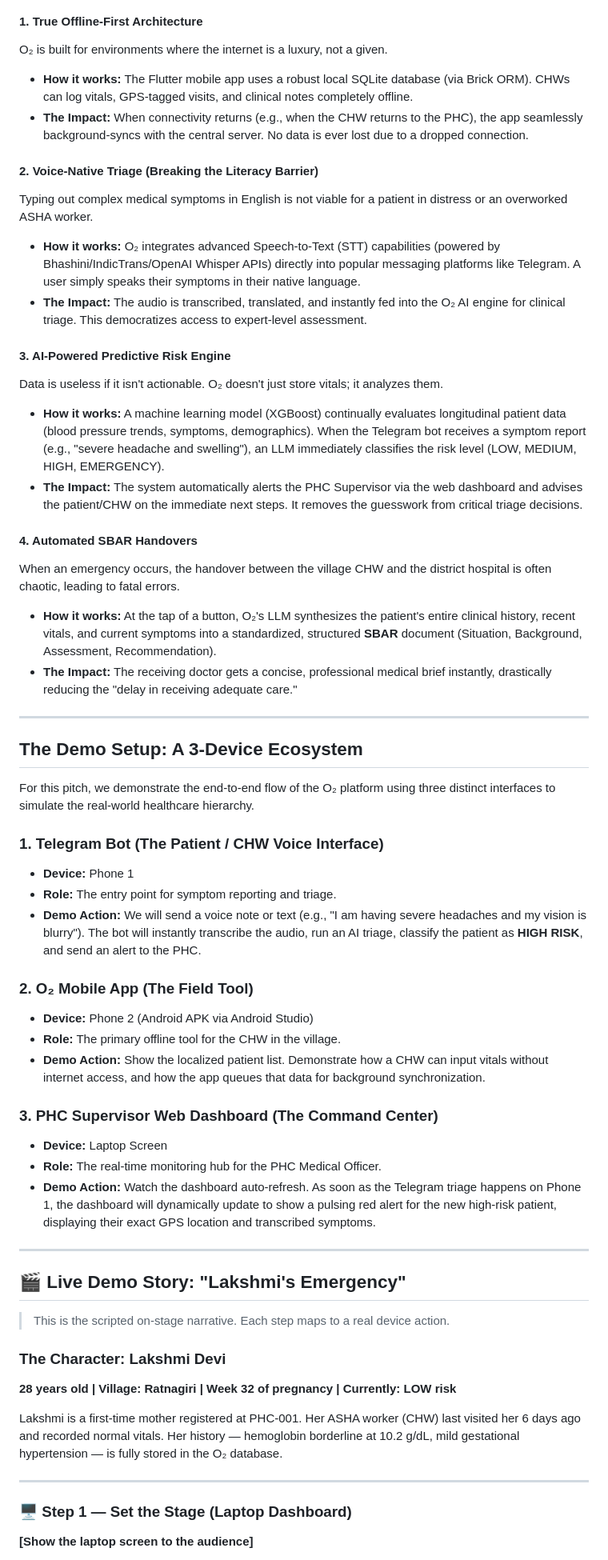
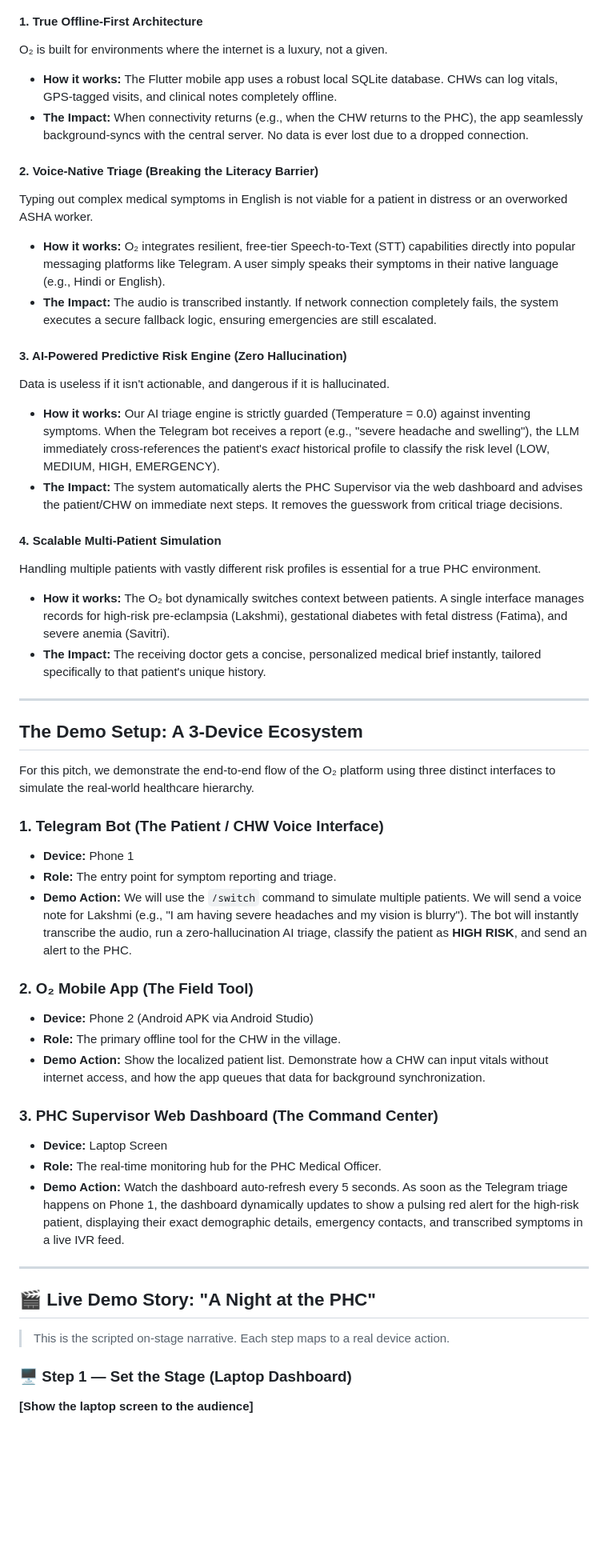
Before and after one commit to Syed-Abdullah-Abrar/AAVISHKAR-PRAVAH, a Markdown page: PITCH.md, the part around one of its changes. Shown at 80% size. Drawn GitHub-style; blank space fills up the shorter version.

```diff
--- a/PITCH.md
+++ b/PITCH.md
@@ -22,23 +22,23 @@ O₂ is an offline-first, AI-driven maternal healthcare platform designed specif
 
 #### 1. True Offline-First Architecture
 O₂ is built for environments where the internet is a luxury, not a given.
-- **How it works:** The Flutter mobile app uses a robust local SQLite database (via Brick ORM). CHWs can log vitals, GPS-tagged visits, and clinical notes completely offline.
+- **How it works:** The Flutter mobile app uses a robust local SQLite database. CHWs can log vitals, GPS-tagged visits, and clinical notes completely offline.
 - **The Impact:** When connectivity returns (e.g., when the CHW returns to the PHC), the app seamlessly background-syncs with the central server. No data is ever lost due to a dropped connection.
 
 #### 2. Voice-Native Triage (Breaking the Literacy Barrier)
 Typing out complex medical symptoms in English is not viable for a patient in distress or an overworked ASHA worker.
-- **How it works:** O₂ integrates advanced Speech-to-Text (STT) capabilities (powered by Bhashini/IndicTrans/OpenAI Whisper APIs) directly into popular messaging platforms like Telegram. A user simply speaks their symptoms in their native language.
-- **The Impact:** The audio is transcribed, translated, and instantly fed into the O₂ AI engine for clinical triage. This democratizes access to expert-level assessment.
+- **How it works:** O₂ integrates resilient, free-tier Speech-to-Text (STT) capabilities directly into popular messaging platforms like Telegram. A user simply speaks their symptoms in their native language (e.g., Hindi or English).
+- **The Impact:** The audio is transcribed instantly. If network connection completely fails, the system executes a secure fallback logic, ensuring emergencies are still escalated.
 
-#### 3. AI-Powered Predictive Risk Engine
-Data is useless if it isn't actionable. O₂ doesn't just store vitals; it analyzes them.
-- **How it works:** A machine learning model (XGBoost) continually evaluates longitudinal patient data (blood pressure trends, symptoms, demographics). When the Telegram bot receives a symptom report (e.g., "severe headache and swelling"), an LLM immediately classifies the risk level (LOW, MEDIUM, HIGH, EMERGENCY).
-- **The Impact:** The system automatically alerts the PHC Supervisor via the web dashboard and advises the patient/CHW on the immediate next steps. It removes the guesswork from critical triage decisions.
+#### 3. AI-Powered Predictive Risk Engine (Zero Hallucination)
+Data is useless if it isn't actionable, and dangerous if it is hallucinated.
+- **How it works:** Our AI triage engine is strictly guarded (Temperature = 0.0) against inventing symptoms. When the Telegram bot receives a report (e.g., "severe headache and swelling"), the LLM immediately cross-references the patient's *exact* historical profile to classify the risk level (LOW, MEDIUM, HIGH, EMERGENCY).
+- **The Impact:** The system automatically alerts the PHC Supervisor via the web dashboard and advises the patient/CHW on immediate next steps. It removes the guesswork from critical triage decisions.
 
-#### 4. Automated SBAR Handovers
-When an emergency occurs, the handover between the village CHW and the district hospital is often chaotic, leading to fatal errors.
-- **How it works:** At the tap of a button, O₂'s LLM synthesizes the patient's entire clinical history, recent vitals, and current symptoms into a standardized, structured **SBAR** document (Situation, Background, Assessment, Recommendation).
-- **The Impact:** The receiving doctor gets a concise, professional medical brief instantly, drastically reducing the "delay in receiving adequate care."
+#### 4. Scalable Multi-Patient Simulation
+Handling multiple patients with vastly different risk profiles is essential for a true PHC environment.
+- **How it works:** The O₂ bot dynamically switches context between patients. A single interface manages records for high-risk pre-eclampsia (Lakshmi), gestational diabetes with fetal distress (Fatima), and severe anemia (Savitri).
+- **The Impact:** The receiving doctor gets a concise, personalized medical brief instantly, tailored specifically to that patient's unique history.
 
 ---
 
@@ -49,7 +49,7 @@ For this pitch, we demonstrate the end-to-end flow of the O₂ platform using th
 ### 1. Telegram Bot (The Patient / CHW Voice Interface)
 *   **Device:** Phone 1
 *   **Role:** The entry point for symptom reporting and triage.
-*   **Demo Action:** We will send a voice note or text (e.g., "I am having severe headaches and my vision is blurry"). The bot will instantly transcribe the audio, run an AI triage, classify the patient as **HIGH RISK**, and send an alert to the PHC.
+*   **Demo Action:** We will use the `/switch` command to simulate multiple patients. We will send a voice note for Lakshmi (e.g., "I am having severe headaches and my vision is blurry"). The bot will instantly transcribe the audio, run a zero-hallucination AI triage, classify the patient as **HIGH RISK**, and send an alert to the PHC.
 
 ### 2. O₂ Mobile App (The Field Tool)
 *   **Device:** Phone 2 (Android APK via Android Studio)
@@ -59,20 +59,13 @@ For this pitch, we demonstrate the end-to-end flow of the O₂ platform using th
 ### 3. PHC Supervisor Web Dashboard (The Command Center)
 *   **Device:** Laptop Screen
 *   **Role:** The real-time monitoring hub for the PHC Medical Officer.
-*   **Demo Action:** Watch the dashboard auto-refresh. As soon as the Telegram triage happens on Phone 1, the dashboard will dynamically update to show a pulsing red alert for the new high-risk patient, displaying their exact GPS location and transcribed symptoms.
+*   **Demo Action:** Watch the dashboard auto-refresh every 5 seconds. As soon as the Telegram triage happens on Phone 1, the dashboard dynamically updates to show a pulsing red alert for the high-risk patient, displaying their exact demographic details, emergency contacts, and transcribed symptoms in a live IVR feed.
 
 ---
 
-## 🎬 Live Demo Story: "Lakshmi's Emergency"
+## 🎬 Live Demo Story: "A Night at the PHC"
 
 > This is the scripted on-stage narrative. Each step maps to a real device action.
-
-### The Character: Lakshmi Devi
-**28 years old | Village: Ratnagiri | Week 32 of pregnancy | Currently: LOW risk**
-
-Lakshmi is a first-time mother registered at PHC-001. Her ASHA worker (CHW) last visited her 6 days ago and recorded normal vitals. Her history — hemoglobin borderline at 10.2 g/dL, mild gestational hypertension — is fully stored in the O₂ database.
-
----
 
 ### 🖥️ Step 1 — Set the Stage (Laptop Dashboard)
 **[Show the laptop screen to the audience]**
```
Also changed, not shown: other parts of PITCH.md (+23 -22 lines).
